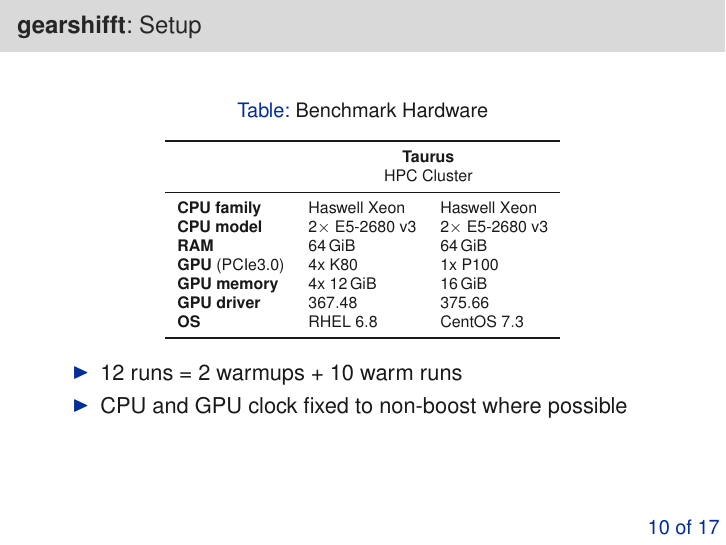
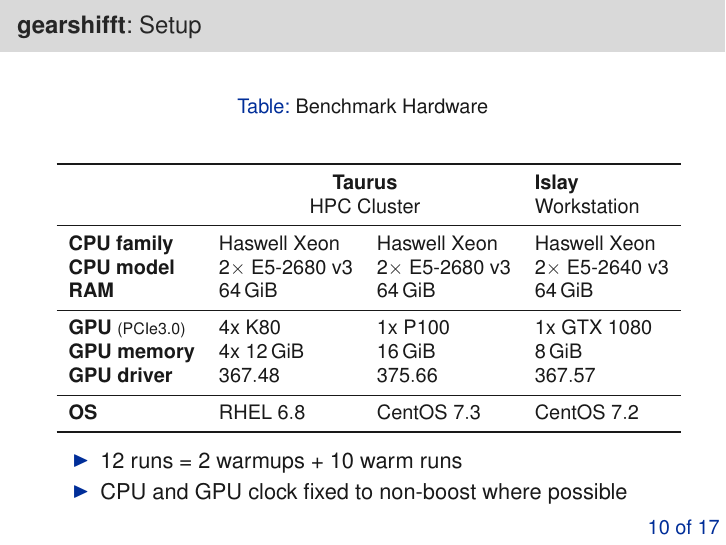
Before and after one commit to psteinb/gearshifft_publication, LaTeX slides (slides/slides.tex, which reads slides/prefigures.tex): page 30 of 44. Compiled offline with pdfLaTeX.

Commit message:
fixed alignment of framework illustration. added islay to hardware table. figure captions include refs to hardware where needed.

```diff
--- a/slides/prefigures.tex
+++ b/slides/prefigures.tex
@@ -67,7 +67,7 @@
 \pclass[Functor]{BenchmarkExecutor}{-2}{2.1}{be}
 }
 \pclassfill[Functor]{FFT}{-2}{0.9}{fft}{yellow}
-\visible<-2>{\draw[thick,latex-] (fft) --++(-2,1.5) node[pos=1.0,above,align=center] {templated\\round-trip FFT API\\(static polymorphism by\\Static Adapter design pattern)};}
+\visible<-2>{\draw[thick,latex-] (fft) --++(-2,1.5) node[pos=1.0,above,align=center] {templated\\round-trip FFT API};}
 \end{scope}
 \begin{scope}
 
@@ -144,7 +144,7 @@
 \end{scope}
 
 \visible<6->{
-  \node[align=left, anchor=north] (mpl) at (-1,-0.65) {Compile-time loops for precision and transform type, i.\,e.:\\[.5em]\usebox\mybox};
+  \node[align=left, anchor=north] (mpl) at (0.0,-0.65) {Compile-time loops for precision and transform type, i.\,e.:\\[.5em]\usebox\mybox};
   \draw[-latex] (mpl) -- (tc);
 }
 \end{tikzpicture}
--- a/slides/slides.tex
+++ b/slides/slides.tex
@@ -376,21 +374,23 @@
 \begin{frame}{gearshifft}{Setup}
 \begin{table}[tbp]
   \centering
-  {\scriptsize{
+  {\small{
   \caption{Benchmark Hardware}
   \label{tab:hardware}
-  \begin{tabular}{lll}
+  \begin{tabular}{llll}
     \toprule
-                        & \multicolumn{2}{c}{\textbf{Taurus}}                                         \\
-                        & \multicolumn{2}{c}{HPC Cluster}                                             \\
+                        & \multicolumn{2}{c}{\textbf{Taurus}}   & \textbf{Islay}                       \\
+                        & \multicolumn{2}{c}{HPC Cluster}       & Workstation                          \\
     \midrule
-    \textbf{CPU family} & Haswell Xeon               & Haswell Xeon           \\
-    \textbf{CPU model } & $2{\times}$ E5-2680 v3     & $2{\times}$ E5-2680 v3 \\
-    \textbf{RAM       } & \SI{64}{\gibi\byte}        & \SI{64}{\gibi\byte}    \\
-    \textbf{GPU} {\scriptsize{(PCIe3.0)}} & 4x K80   & 1x P100                \\
-    \textbf{GPU memory} & 4x \SI{12}{\gibi\byte}     & \SI{16}{\gibi\byte}    \\
-    \textbf{GPU driver} & $367.48$                   & $375.66$               \\
-    \textbf{OS}         & RHEL $6.8$                 & CentOS $7.3$       \\
+    \textbf{CPU family} & Haswell Xeon               & Haswell Xeon           & Haswell Xeon           \\
+    \textbf{CPU model } & $2{\times}$ E5-2680 v3     & $2{\times}$ E5-2680 v3 & $2{\times}$ E5-2640 v3 \\
+    \textbf{RAM       } & \SI{64}{\gibi\byte}        & \SI{64}{\gibi\byte}    & \SI{64}{\gibi\byte}    \\
+    \midrule
+    \textbf{GPU} {\scriptsize{(PCIe3.0)}} & 4x K80   & 1x P100                & 1x GTX 1080            \\
+    \textbf{GPU memory} & 4x \SI{12}{\gibi\byte}     & \SI{16}{\gibi\byte}    & \SI{8}{\gibi\byte}     \\
+    \textbf{GPU driver} & $367.48$                   & $375.66$               & $367.57$               \\
+    \midrule
+    \textbf{OS}         & RHEL $6.8$                 & CentOS $7.3$           & CentOS $7.2$           \\
     \bottomrule
   \end{tabular}}}
 \end{table}
```
Also changed, not shown: slides/slides.tex (22 more changed lines).
